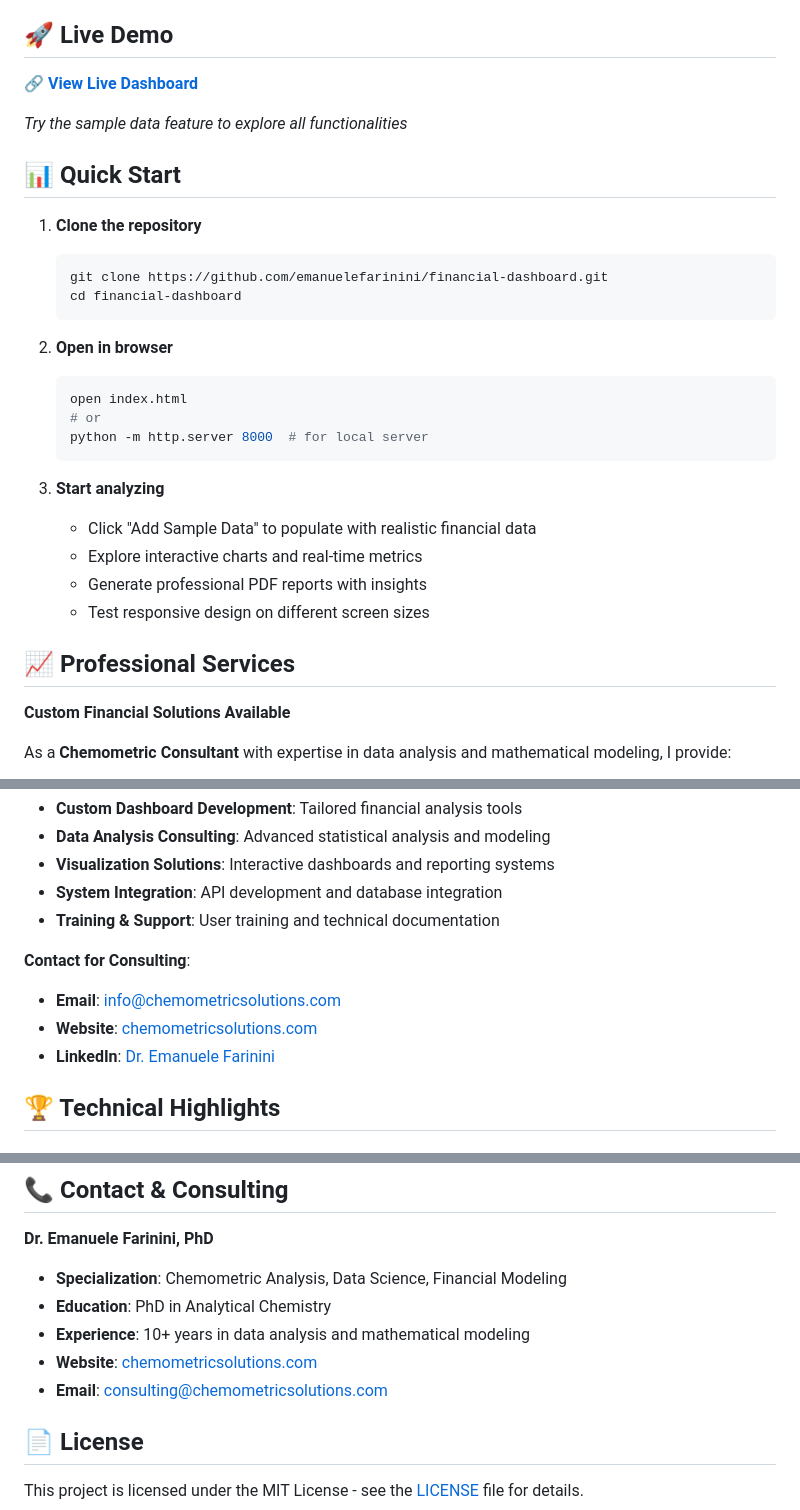
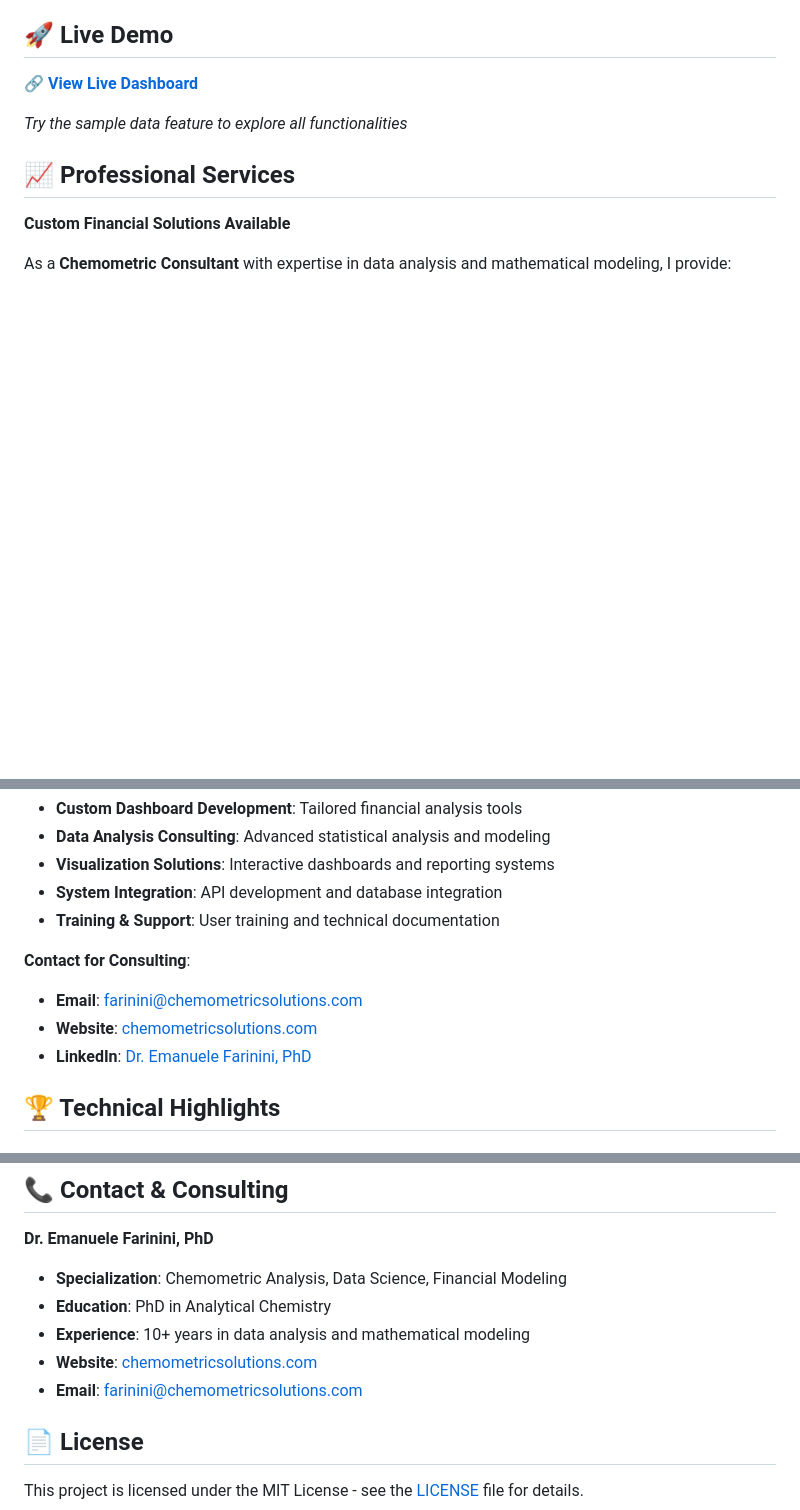
Before and after one commit to FarininiChemometricSolutions/financial-dashboard, a Markdown page: README.md, 3 parts joined by grey strips. Drawn GitHub-style; blank space fills up the shorter version.

````diff
--- a/README.md
+++ b/README.md
@@ -43,26 +43,6 @@ Interactive financial dashboard for comprehensive cashflow management and analys
 
 *Try the sample data feature to explore all functionalities*
 
-## 📊 Quick Start
-
-1. **Clone the repository**
-   ```bash
-   git clone https://github.com/emanuelefarinini/financial-dashboard.git
-   cd financial-dashboard
-   ```
-
-2. **Open in browser**
-   ```bash
-   open index.html
-   # or
-   python -m http.server 8000  # for local server
-   ```
-
-3. **Start analyzing**
-   - Click "Add Sample Data" to populate with realistic financial data
-   - Explore interactive charts and real-time metrics
-   - Generate professional PDF reports with insights
-   - Test responsive design on different screen sizes
 
 ## 📈 Professional Services
 
@@ -77,9 +57,9 @@ As a **Chemometric Consultant** with expertise in data analysis and mathematical
 - **Training & Support**: User training and technical documentation
 
 **Contact for Consulting**:
-- **Email**: info@chemometricsolutions.com
+- **Email**: farinini@chemometricsolutions.com
 - **Website**: [chemometricsolutions.com](https://chemometricsolutions.com)
-- **LinkedIn**: [Dr. Emanuele Farinini](https://linkedin.com/in/emanuelefarinini)
+- **LinkedIn**: [Dr. Emanuele Farinini, PhD](https://www.linkedin.com/in/emanuele-farinini-609a0a147/)
 
 ## 🏆 Technical Highlights
 
@@ -184,7 +164,7 @@ const reportConfig = {
 - **Education**: PhD in Analytical Chemistry
 - **Experience**: 10+ years in data analysis and mathematical modeling
 - **Website**: [chemometricsolutions.com](https://chemometricsolutions.com)
-- **Email**: consulting@chemometricsolutions.com
+- **Email**: farinini@chemometricsolutions.com
 
 ## 📄 License
 
````
